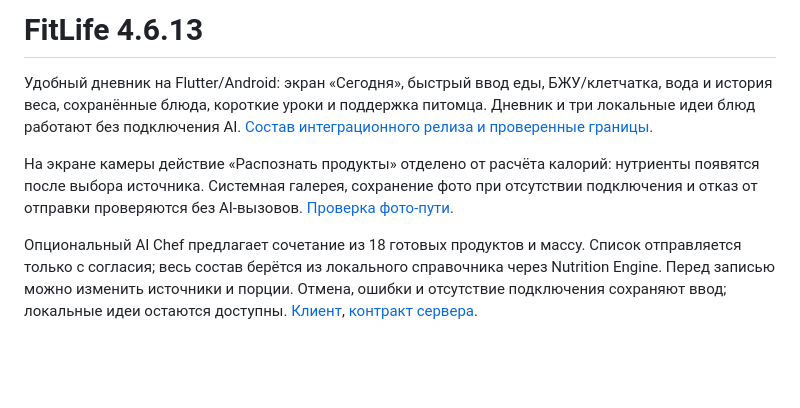
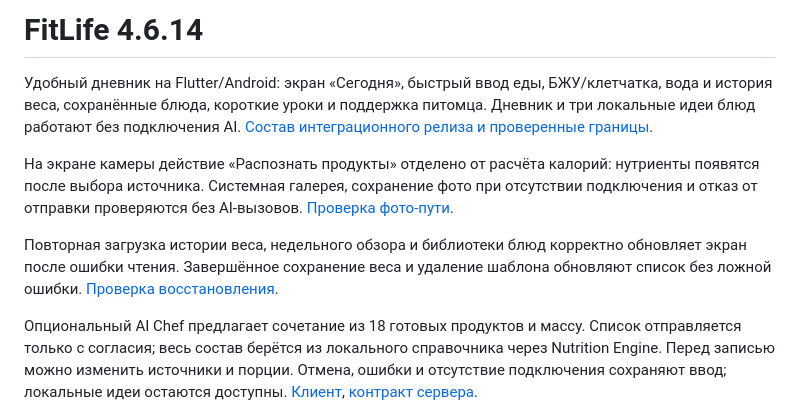
Before and after one commit to konovalovm7k-cloud/fitlife, a Markdown page: README.md, the part around the change. GitHub-like rendering; blank space fills up the shorter version.

Commit message:
docs: record verified read recovery and Android upgrade

```diff
--- a/README.md
+++ b/README.md
@@ -1,4 +1,4 @@
-# FitLife 4.6.13
+# FitLife 4.6.14
 
 Удобный дневник на Flutter/Android: экран «Сегодня», быстрый ввод еды,
 БЖУ/клетчатка, вода и история веса, сохранённые блюда, короткие уроки и поддержка
@@ -9,6 +9,10 @@
 нутриенты появятся после выбора источника. Системная галерея, сохранение фото
 при отсутствии подключения и отказ от отправки проверяются без AI-вызовов.
 [Проверка фото-пути](PHOTO_FLOW_CLARITY.md).
+
+Повторная загрузка истории веса, недельного обзора и библиотеки блюд корректно
+обновляет экран после ошибки чтения. Завершённое сохранение веса и удаление
+шаблона обновляют список без ложной ошибки. [Проверка восстановления](READ_RECOVERY.md).
 
 Опциональный AI Chef предлагает сочетание из 18 готовых продуктов и массу.
 Список отправляется только с согласия; весь состав берётся из локального
```
Also changed, not shown: DEVELOPMENT_STEPS.md (+10 -5 lines), READ_RECOVERY.md (added, +52 -0 lines).
